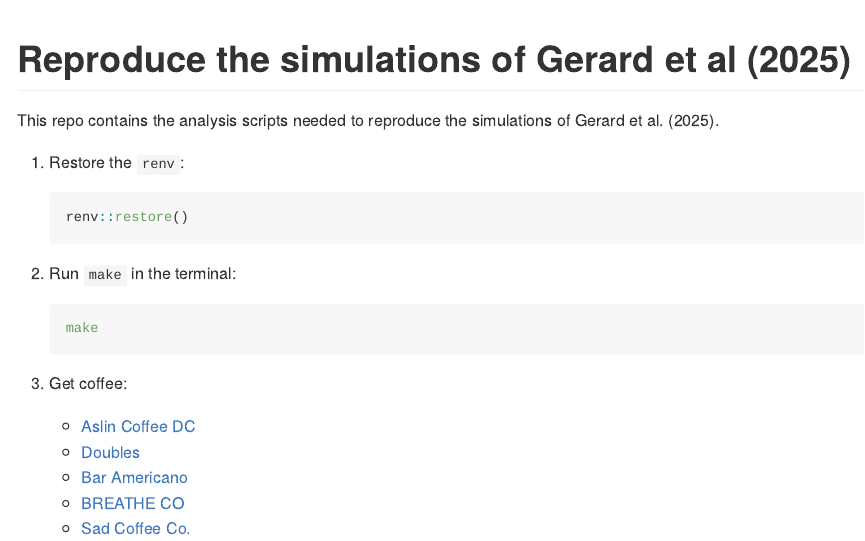
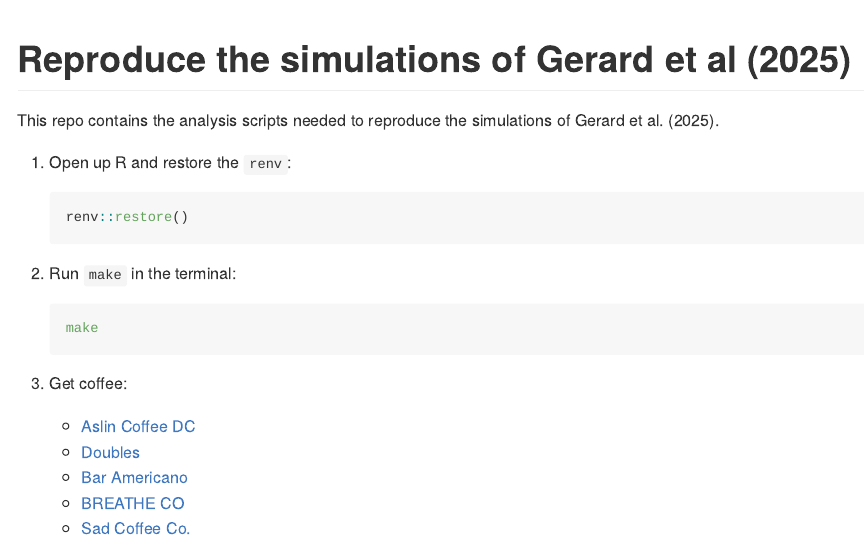
Before and after one commit to dcgerard/seganal, an R Markdown document (README.Rmd): the page in a window 1100 px wide, from its top. The pictures show the output file README.md that the author committed with the source, drawn offline in the style of GitHub.

Commit message:
update README

````diff
--- a/README.Rmd
+++ b/README.Rmd
@@ -18,7 +18,7 @@ knitr::opts_chunk$set(
 
 This repo contains the analysis scripts needed to reproduce the simulations of Gerard et al. (2025).
 
-1. Restore the `renv`:
+1. Open up R and restore the `renv`:
 
     ``` r
     renv::restore()
````
Also changed, not shown: README.md.
